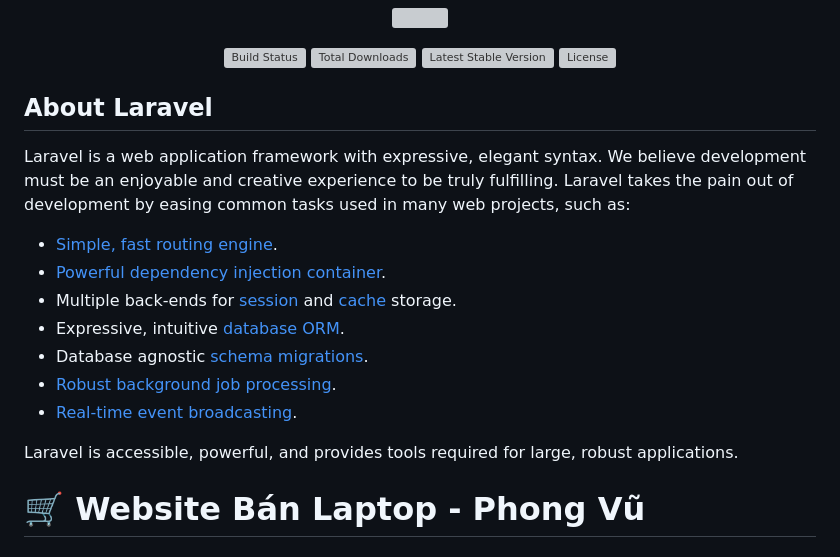
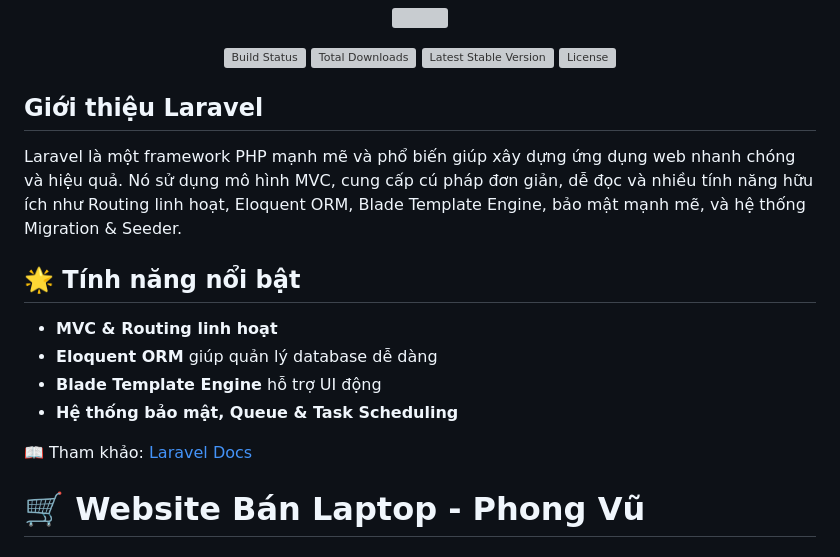
Before and after one commit to anhnguyetkiki/Shop_Laptop, a Markdown page: README.md, the part around the change printed below. GitHub-like rendering; grey boxes are pictures that could not be loaded.

```diff
--- a/README.md
+++ b/README.md
@@ -7,19 +7,17 @@
 <a href="https://packagist.org/packages/laravel/framework"><img src="https://img.shields.io/packagist/l/laravel/framework" alt="License"></a>
 </p>
 
-## About Laravel
+## Giới thiệu  Laravel
 
-Laravel is a web application framework with expressive, elegant syntax. We believe development must be an enjoyable and creative experience to be truly fulfilling. Laravel takes the pain out of development by easing common tasks used in many web projects, such as:
+Laravel là một framework PHP mạnh mẽ và phổ biến giúp xây dựng ứng dụng web nhanh chóng và hiệu quả. Nó sử dụng mô hình MVC, cung cấp cú pháp đơn giản, dễ đọc và nhiều tính năng hữu ích như Routing linh hoạt, Eloquent ORM, Blade Template Engine, bảo mật mạnh mẽ, và hệ thống Migration & Seeder.
 
-- [Simple, fast routing engine](https://laravel.com/docs/routing).
-- [Powerful dependency injection container](https://laravel.com/docs/container).
-- Multiple back-ends for [session](https://laravel.com/docs/session) and [cache](https://laravel.com/docs/cache) storage.
-- Expressive, intuitive [database ORM](https://laravel.com/docs/eloquent).
-- Database agnostic [schema migrations](https://laravel.com/docs/migrations).
-- [Robust background job processing](https://laravel.com/docs/queues).
-- [Real-time event broadcasting](https://laravel.com/docs/broadcasting).
+## 🌟 Tính năng nổi bật
+- **MVC & Routing linh hoạt**
+- **Eloquent ORM** giúp quản lý database dễ dàng
+- **Blade Template Engine** hỗ trợ UI động
+- **Hệ thống bảo mật, Queue & Task Scheduling**
 
-Laravel is accessible, powerful, and provides tools required for large, robust applications.
+📖 Tham khảo: [Laravel Docs](https://laravel.com/docs)
 # 🛒 Website Bán Laptop - Phong Vũ
 
 ## 📌 Giới thiệu
```
Also changed, not shown: other parts of README.md (+14 -14 lines).
